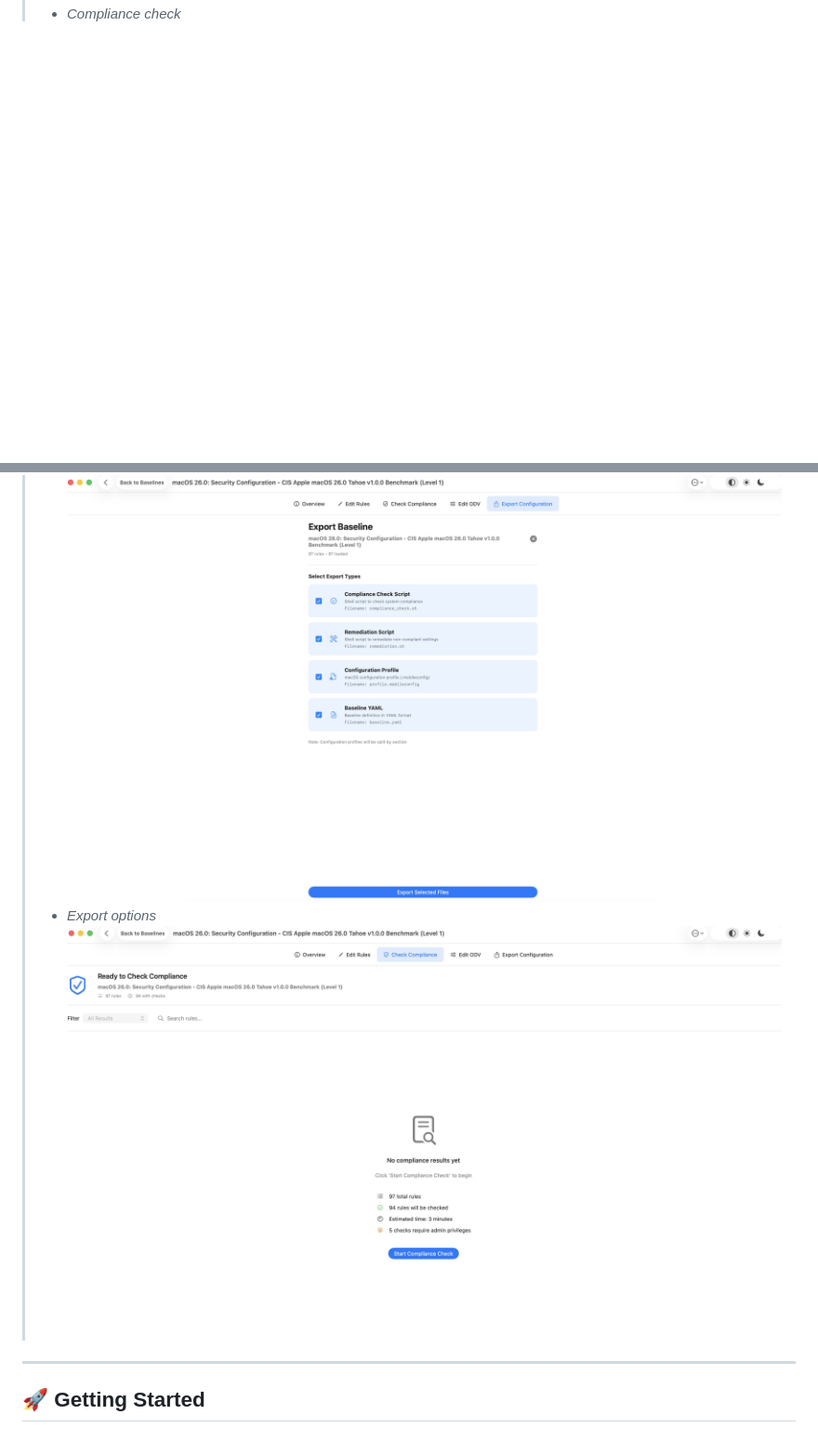
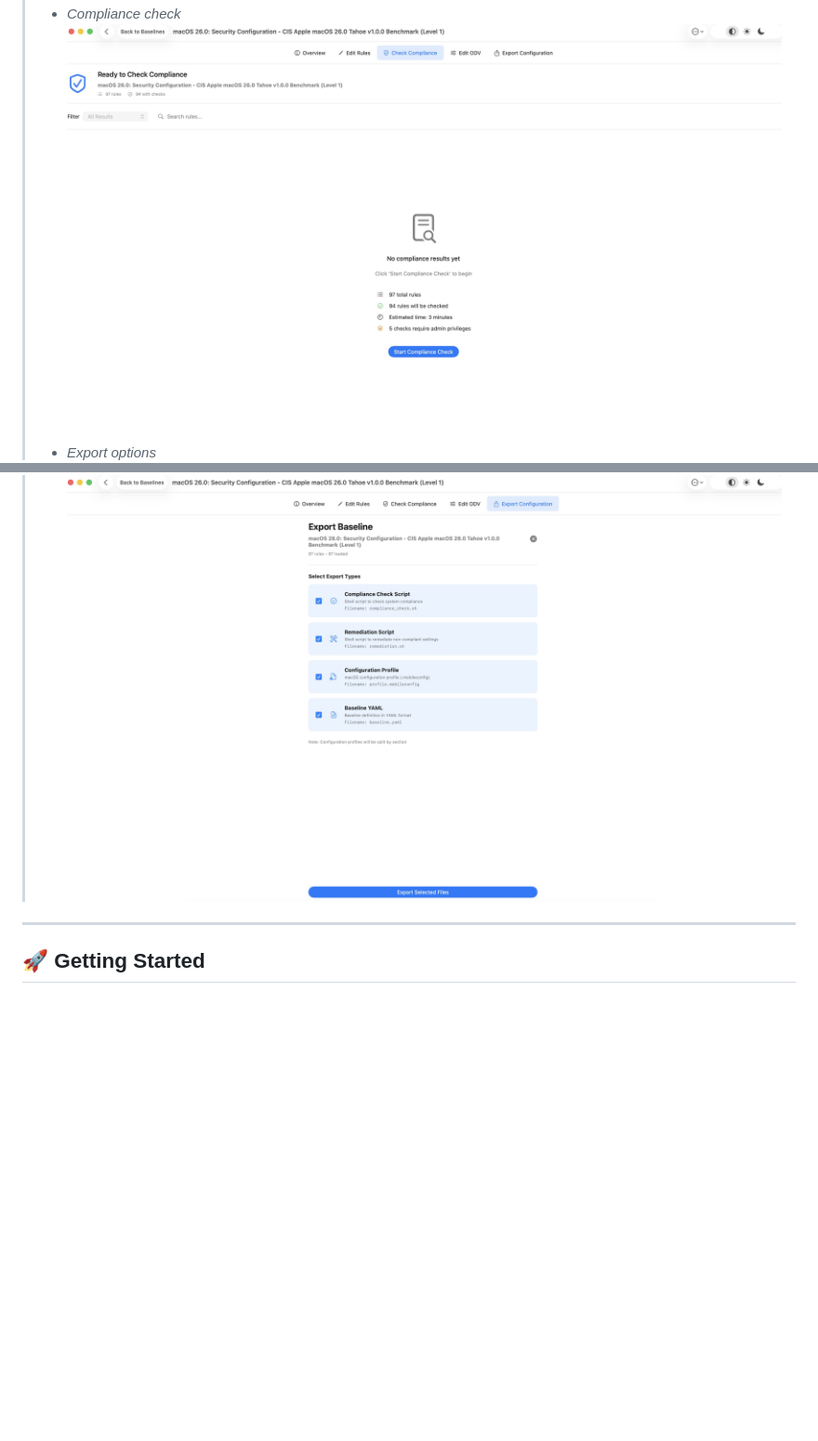
Before and after one commit to OnionSmash/mSBB, a Markdown page: README.md, 2 parts joined by grey strips. Shown at 93% size. Rendered like a GitHub page; blank space fills up the shorter version.

```diff
--- a/README.md
+++ b/README.md
@@ -62,9 +62,9 @@
 > - *Baseline workspace with three-pane layout*
 > ![](/github/images/2.jpg)
 > - *Compliance check*
+> ![](/github/images/4.jpg)
+> - *Export options*
 > ![](/github/images/3.jpg)
-> - *Export options*
-> ![](/github/images/4.jpg)
 
 ---
 
```
